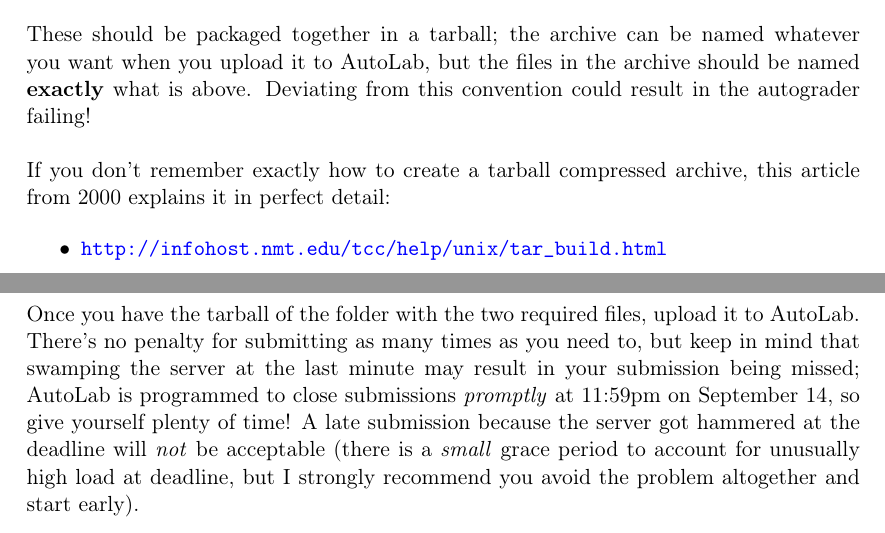
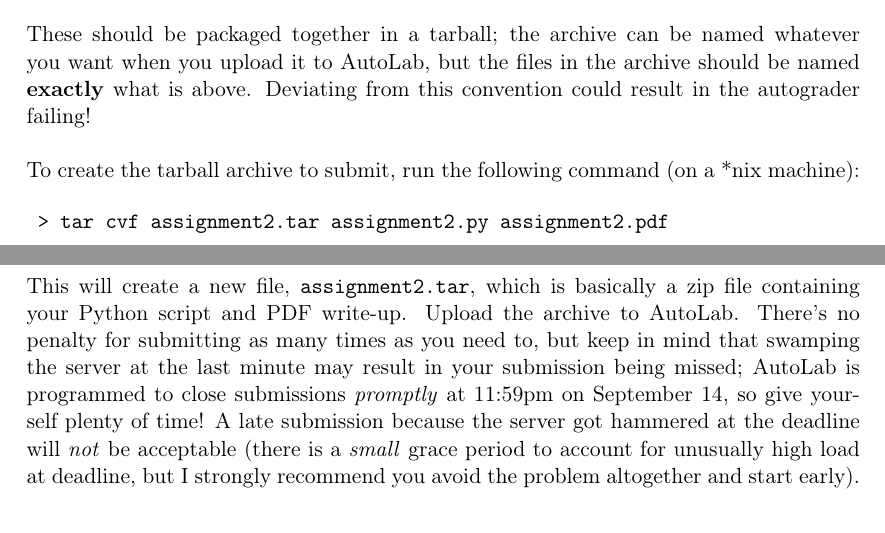
Before and after one commit to eds-uga/csci4360-fa17, a LaTeX problem sheet (assignments/assignment2/assignment2.tex): two parts of pages 1 and 2 of 8, joined at a grey line, cut so that both start at the same text. Compiled offline with pdfLaTeX.

Commit message:
Updated A2 tarball instructions.

```diff
--- a/assignments/assignment2/assignment2.tex
+++ b/assignments/assignment2/assignment2.tex
@@ -116,13 +116,13 @@ You can submit deliverables to the \textbf{Assignment 2} assessment that is open
 
 These should be packaged together in a tarball; the archive can be named whatever you want when you upload it to AutoLab, but the files in the archive should be named \textbf{exactly} what is above. Deviating from this convention could result in the autograder failing! \\
 
-If you don't remember exactly how to create a tarball compressed archive, this article from 2000 explains it in perfect detail:
+To create the tarball archive to submit, run the following command (on a *nix machine):
 
-\begin{itemize}
-	\item	\url{http://infohost.nmt.edu/tcc/help/unix/tar_build.html}
-\end{itemize}
+\begin{verbatim}
+	> tar cvf assignment2.tar assignment2.py assignment2.pdf
+\end{verbatim}
 
-Once you have the tarball of the folder with the two required files, upload it to AutoLab. There's no penalty for submitting as many times as you need to, but keep in mind that swamping the server at the last minute may result in your submission being missed; AutoLab is programmed to close submissions \emph{promptly} at 11:59pm on September 14, so give yourself plenty of time! A late submission because the server got hammered at the deadline will \emph{not} be acceptable (there is a \emph{small} grace period to account for unusually high load at deadline, but I strongly recommend you avoid the problem altogether and start early). \\
+This will create a new file, \texttt{assignment2.tar}, which is basically a zip file containing your Python script and PDF write-up. Upload the archive to AutoLab. There's no penalty for submitting as many times as you need to, but keep in mind that swamping the server at the last minute may result in your submission being missed; AutoLab is programmed to close submissions \emph{promptly} at 11:59pm on September 14, so give yourself plenty of time! A late submission because the server got hammered at the deadline will \emph{not} be acceptable (there is a \emph{small} grace period to account for unusually high load at deadline, but I strongly recommend you avoid the problem altogether and start early). \\
 
 Also, to save time while you're working on the coding portion, you are welcome to create a tarball archive of just the Python script and upload that to AutoLab. Once you get the autograder score you're looking for, you can then include the PDF in the folder, tarball everything, and upload it. AutoLab stores the entire submission history of every student on every assignment, so your autograder (code) score will be maintained and I can just use your most recent submission to get the PDF.
 
```
Also changed, not shown: assignments/assignment2/assignment2.pdf.
